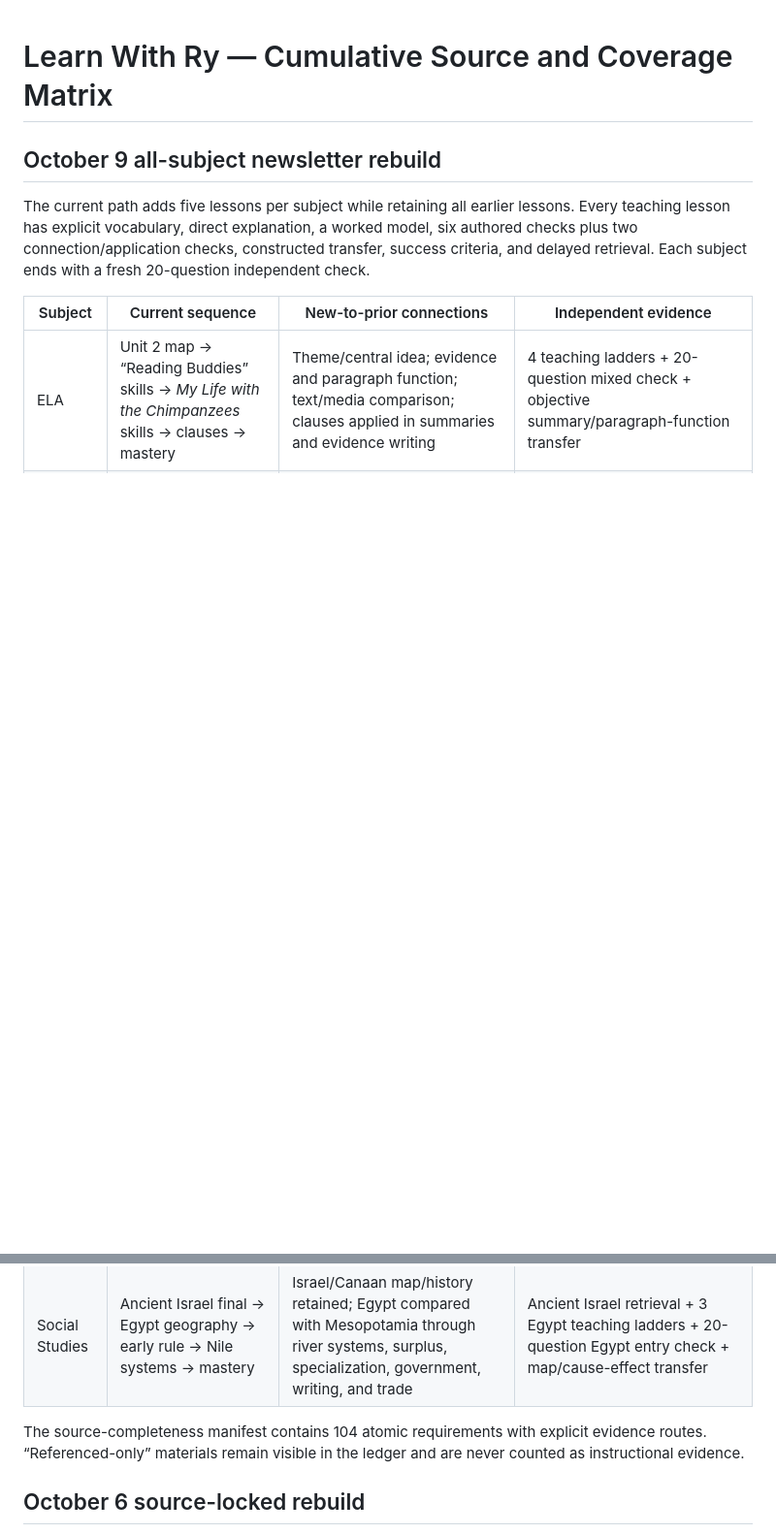
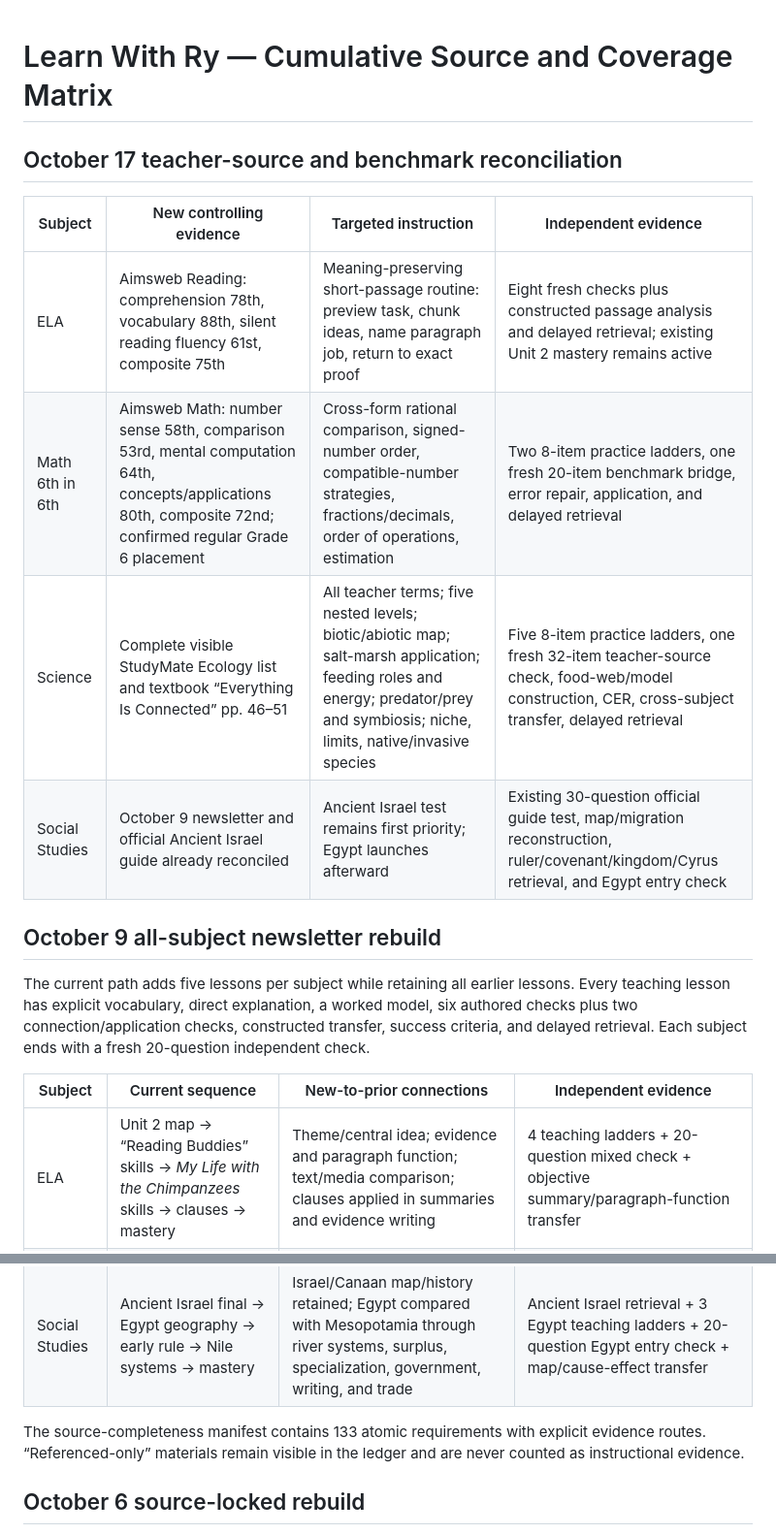
Before and after one commit to Snacks-reading/Learn-with-Ry2, a Markdown page: COVERAGE_MATRIX.md, 2 parts joined by grey strips. Shown at 97% size. Rendered like a GitHub page; blank space fills up the shorter version.

Commit message:
Update October 17 source reconciliation

```diff
--- a/COVERAGE_MATRIX.md
+++ b/COVERAGE_MATRIX.md
@@ -1,4 +1,13 @@
 # Learn With Ry — Cumulative Source and Coverage Matrix
+
+## October 17 teacher-source and benchmark reconciliation
+
+| Subject | New controlling evidence | Targeted instruction | Independent evidence |
+|---|---|---|---|
+| ELA | Aimsweb Reading: comprehension 78th, vocabulary 88th, silent reading fluency 61st, composite 75th | Meaning-preserving short-passage routine: preview task, chunk ideas, name paragraph job, return to exact proof | Eight fresh checks plus constructed passage analysis and delayed retrieval; existing Unit 2 mastery remains active |
+| Math 6th in 6th | Aimsweb Math: number sense 58th, comparison 53rd, mental computation 64th, concepts/applications 80th, composite 72nd; confirmed regular Grade 6 placement | Cross-form rational comparison, signed-number order, compatible-number strategies, fractions/decimals, order of operations, estimation | Two 8-item practice ladders, one fresh 20-item benchmark bridge, error repair, application, and delayed retrieval |
+| Science | Complete visible StudyMate Ecology list and textbook “Everything Is Connected” pp. 46–51 | All teacher terms; five nested levels; biotic/abiotic map; salt-marsh application; feeding roles and energy; predator/prey and symbiosis; niche, limits, native/invasive species | Five 8-item practice ladders, one fresh 32-item teacher-source check, food-web/model construction, CER, cross-subject transfer, delayed retrieval |
+| Social Studies | October 9 newsletter and official Ancient Israel guide already reconciled | Ancient Israel test remains first priority; Egypt launches afterward | Existing 30-question official guide test, map/migration reconstruction, ruler/covenant/kingdom/Cyrus retrieval, and Egypt entry check |
 
 ## October 9 all-subject newsletter rebuild
 
@@ -11,7 +20,7 @@ The current path adds five lessons per subject while retaining all earlier lesso
 | Science | Ecosystem vocabulary → population variables → interactions/food webs → health/invasive species → mastery | Energy-resource choices and habitat effects; temperature/resource changes as limiting factors; CER and data interpretation | 4 teaching ladders + 20-question mixed check + food-web/population/CER transfer |
 | Social Studies | Ancient Israel final → Egypt geography → early rule → Nile systems → mastery | Israel/Canaan map/history retained; Egypt compared with Mesopotamia through river systems, surplus, specialization, government, writing, and trade | Ancient Israel retrieval + 3 Egypt teaching ladders + 20-question Egypt entry check + map/cause-effect transfer |
 
-The source-completeness manifest contains 104 atomic requirements with explicit evidence routes. “Referenced-only” materials remain visible in the ledger and are never counted as instructional evidence.
+The source-completeness manifest contains 133 atomic requirements with explicit evidence routes. “Referenced-only” materials remain visible in the ledger and are never counted as instructional evidence.
 
 ## October 6 source-locked rebuild
 
```
